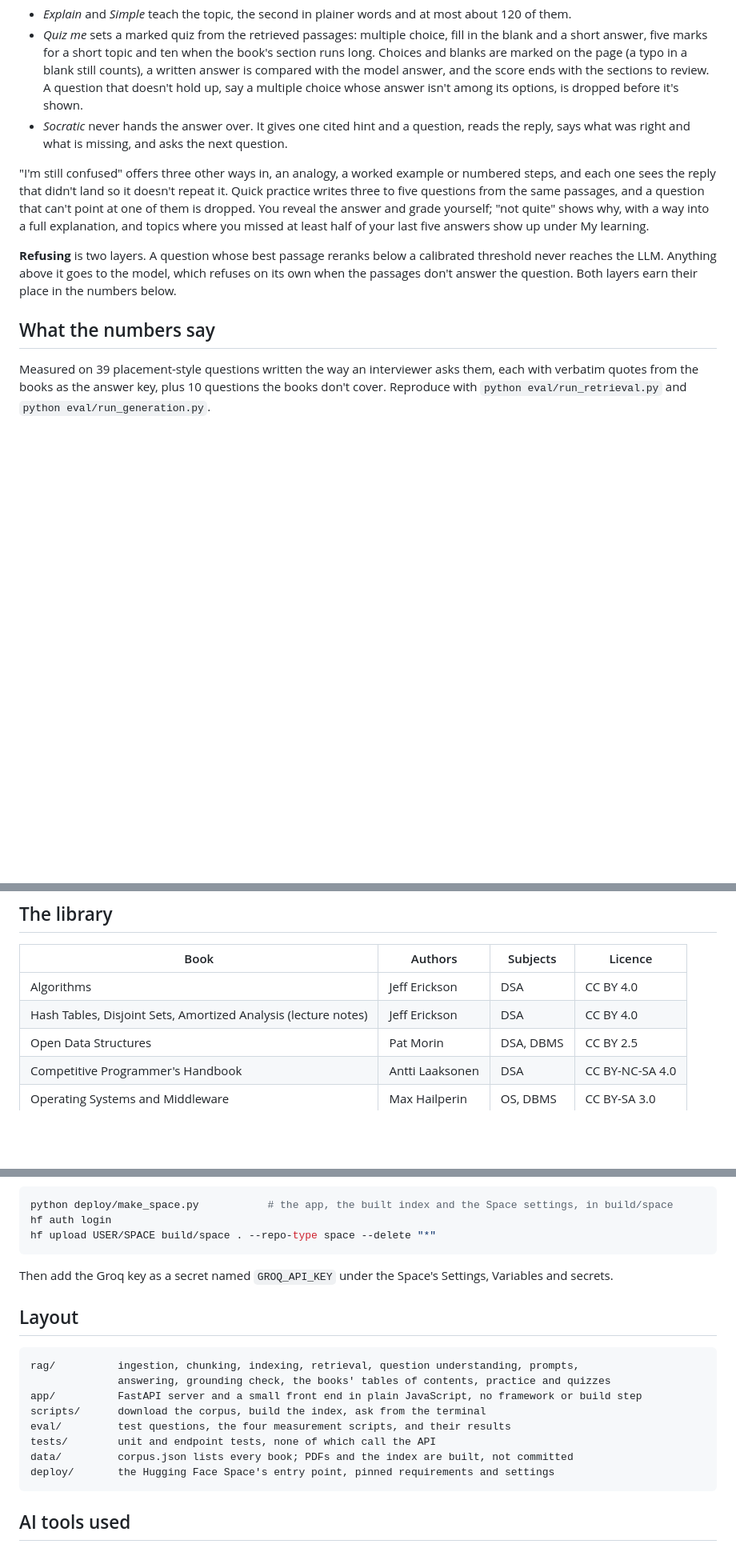
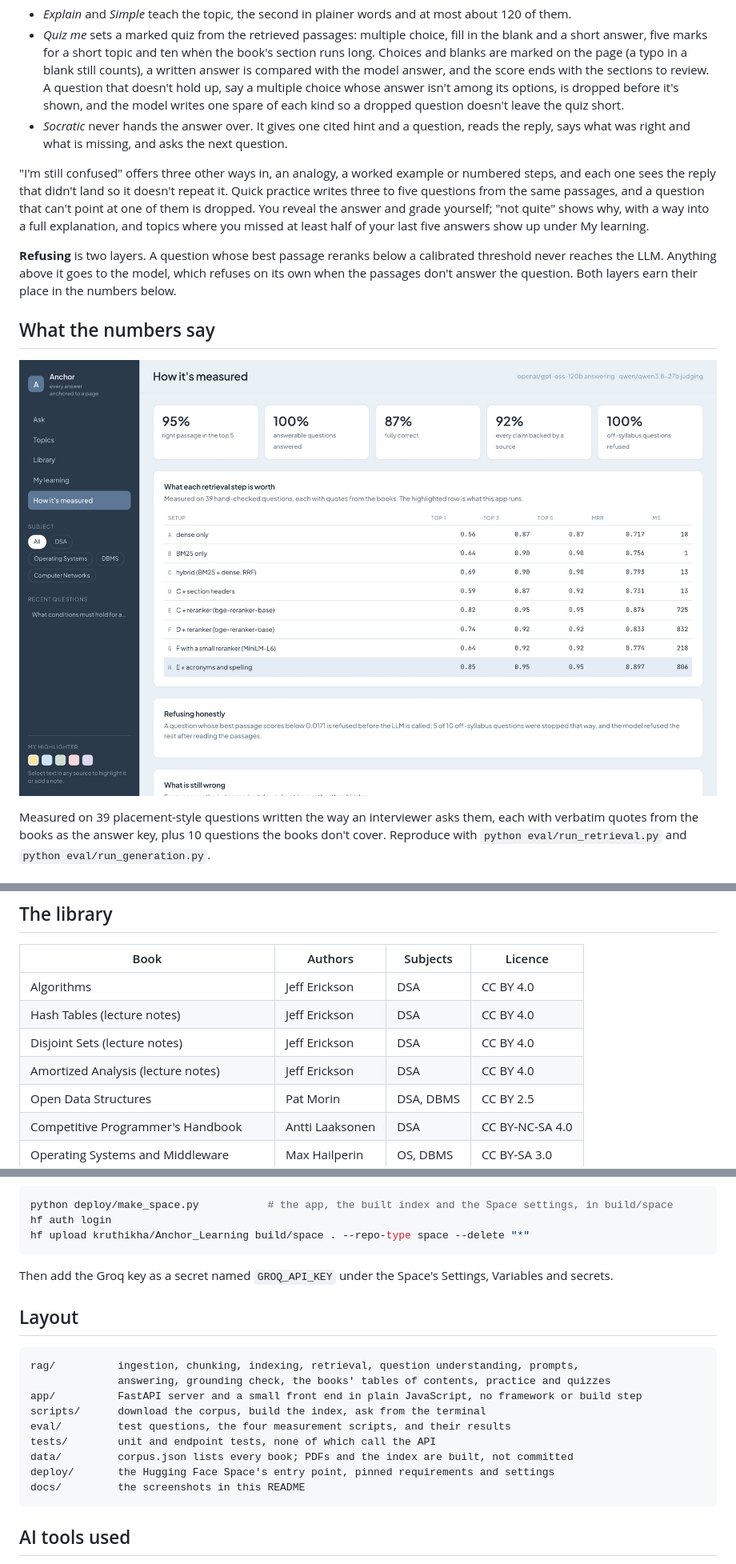
Before and after one commit to kruthikhak/Anchor, a Markdown page: README.md, 3 parts joined by grey strips. Shown at 80% size. Rendered like a GitHub page; pictures changed too: docs/measured.jpg (added); blank space fills up the shorter version.

````diff
--- a/README.md
+++ b/README.md
@@ -97,7 +118,8 @@ modes change how the reply is written, and none of them relax the grounding rule
   short answer, five marks for a short topic and ten when the book's section runs long. Choices and
   blanks are marked on the page (a typo in a blank still counts), a written answer is compared with
   the model answer, and the score ends with the sections to review. A question that doesn't hold
-  up, say a multiple choice whose answer isn't among its options, is dropped before it's shown.
+  up, say a multiple choice whose answer isn't among its options, is dropped before it's shown, and
+  the model writes one spare of each kind so a dropped question doesn't leave the quiz short.
 - *Socratic* never hands the answer over. It gives one cited hint and a question, reads the reply,
   says what was right and what is missing, and asks the next question.
 
@@ -112,6 +134,8 @@ reaches the LLM. Anything above it goes to the model, which refuses on its own w
 don't answer the question. Both layers earn their place in the numbers below.
 
 ## What the numbers say
+
+![The How it's measured page](docs/measured.jpg)
 
 Measured on 39 placement-style questions written the way an interviewer asks them, each with
 verbatim quotes from the books as the answer key, plus 10 questions the books don't cover.
@@ -232,7 +256,9 @@ same count under every answer and can highlight the weak sentences in place.
 | Book | Authors | Subjects | Licence |
 |---|---|---|---|
 | Algorithms | Jeff Erickson | DSA | CC BY 4.0 |
-| Hash Tables, Disjoint Sets, Amortized Analysis (lecture notes) | Jeff Erickson | DSA | CC BY 4.0 |
+| Hash Tables (lecture notes) | Jeff Erickson | DSA | CC BY 4.0 |
+| Disjoint Sets (lecture notes) | Jeff Erickson | DSA | CC BY 4.0 |
+| Amortized Analysis (lecture notes) | Jeff Erickson | DSA | CC BY 4.0 |
 | Open Data Structures | Pat Morin | DSA, DBMS | CC BY 2.5 |
 | Competitive Programmer's Handbook | Antti Laaksonen | DSA | CC BY-NC-SA 4.0 |
 | Operating Systems and Middleware | Max Hailperin | OS, DBMS | CC BY-SA 3.0 |
@@ -288,7 +314,7 @@ wait on them.
 ```bash
 python deploy/make_space.py           # the app, the built index and the Space settings, in build/space
 hf auth login
-hf upload USER/SPACE build/space . --repo-type space --delete "*"
+hf upload kruthikha/Anchor_Learning build/space . --repo-type space --delete "*"
 ```
 
 Then add the Groq key as a secret named `GROQ_API_KEY` under the Space's Settings, Variables and
@@ -305,6 +331,7 @@ eval/         test questions, the four measurement scripts, and their results
 tests/        unit and endpoint tests, none of which call the API
 data/         corpus.json lists every book; PDFs and the index are built, not committed
 deploy/       the Hugging Face Space's entry point, pinned requirements and settings
+docs/         the screenshots in this README
 ```
 
 ## AI tools used
````
Also changed, not shown: other parts of README.md (+21 -0 lines), deploy/space-readme.md (+2 -0 lines), docs/answer.jpg (added), docs/quiz.jpg (added), docs/topics.jpg (added), 5 other files.
